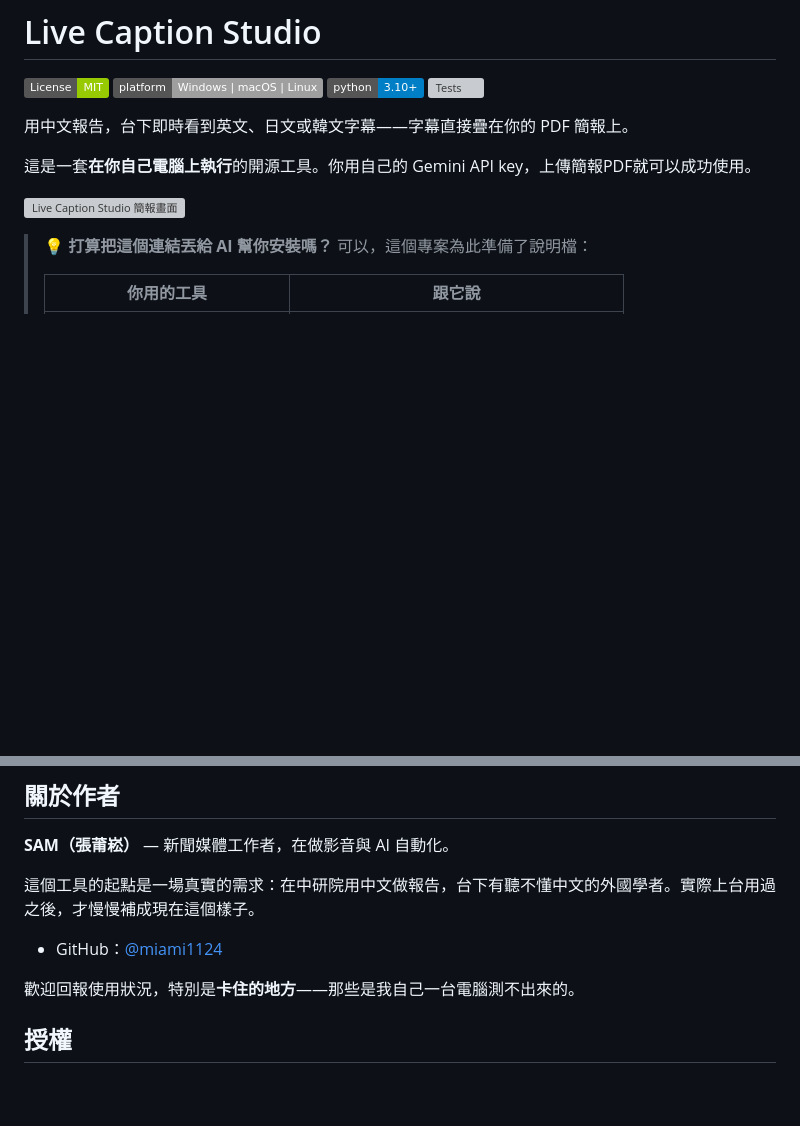
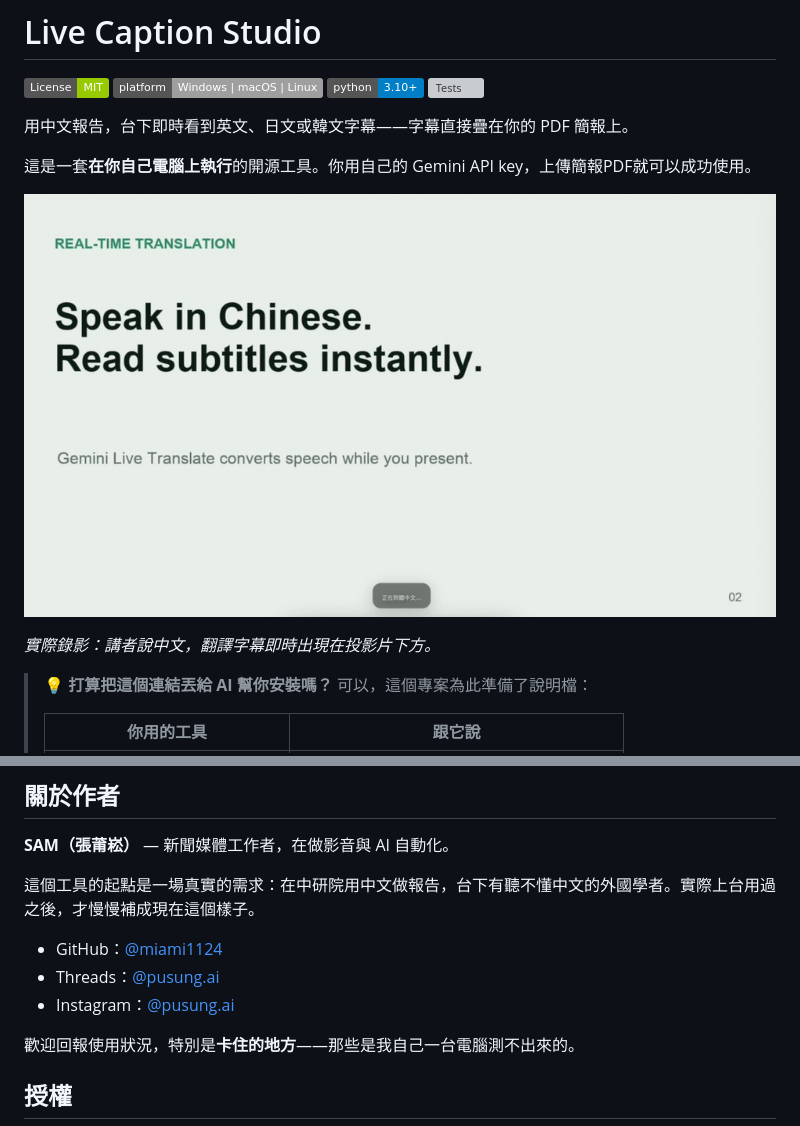
Before and after one commit to miami1124/Live-Caption-Studio, a Markdown page: README.md, 2 parts joined by grey strips. Drawn GitHub-style; pictures changed too: assets/demo.gif (added); badges without logos; blank space fills up the shorter version; grey boxes are pictures that could not be loaded.

Commit message:
docs: 首圖換成實際運作的動圖，並補上作者社群連結
這個工具的價值是「即時」，靜態截圖完全傳達不出來——
看的人不知道那行字幕是講話當下一個字一個字浮出來的。

原始錄影是 1920x1080，GitHub 的 README 不會播放 repo 裡的 mp4
（video 標籤會被過濾），所以轉成 960 寬、12fps 的 GIF，895KB。
原始檔一併留著供之後製作社群素材使用。

```diff
--- a/README.md
+++ b/README.md
@@ -9,7 +9,9 @@
 
 這是一套**在你自己電腦上執行**的開源工具。你用自己的 Gemini API key，上傳簡報PDF就可以成功使用。
 
-![Live Caption Studio 簡報畫面](assets/screenshots/stage.png)
+![Live Caption Studio 實際運作：講中文，英文字幕即時浮現在簡報上](assets/demo.gif)
+
+*實際錄影：講者說中文，翻譯字幕即時出現在投影片下方。*
 
 > 💡 **打算把這個連結丟給 AI 幫你安裝嗎？** 可以，這個專案為此準備了說明檔：
 >
@@ -219,6 +221,8 @@ python scripts/gemini_smoke_test.py
 這個工具的起點是一場真實的需求：在中研院用中文做報告，台下有聽不懂中文的外國學者。實際上台用過之後，才慢慢補成現在這個樣子。
 
 - GitHub：[@miami1124](https://github.com/miami1124)
+- Threads：[@pusung.ai](https://www.threads.net/@pusung.ai)
+- Instagram：[@pusung.ai](https://www.instagram.com/pusung.ai/)
 
 歡迎回報使用狀況，特別是**卡住的地方**——那些是我自己一台電腦測不出來的。
 
```
Also changed, not shown: 1 other file.
